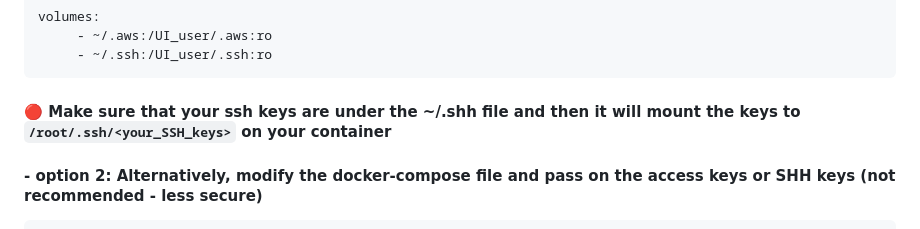
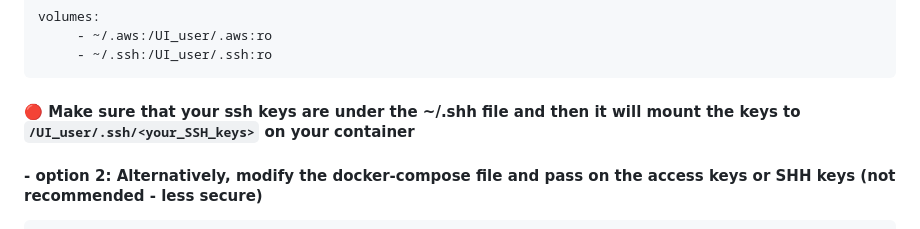
Before and after one commit to itai53/AWS-self-service-UI-project, a Markdown page: README.md, the part around the change. Drawn GitHub-style.

````diff
--- a/README.md
+++ b/README.md
@@ -111,7 +111,7 @@ volumes:
      - ~/.aws:/UI_user/.aws:ro
      - ~/.ssh:/UI_user/.ssh:ro
 ```
-#### **🔴 Make sure that your ssh keys are under the ~/.shh file and then it will mount the keys to `/root/.ssh/<your_SSH_keys>` on your container**
+#### **🔴 Make sure that your ssh keys are under the ~/.shh file and then it will mount the keys to `/UI_user/.ssh/<your_SSH_keys>` on your container**
 #### **- option 2: Alternatively, modify the docker-compose file and pass on the access keys or SHH keys (not recommended - less secure)**
 ```yaml
 environment:
````
